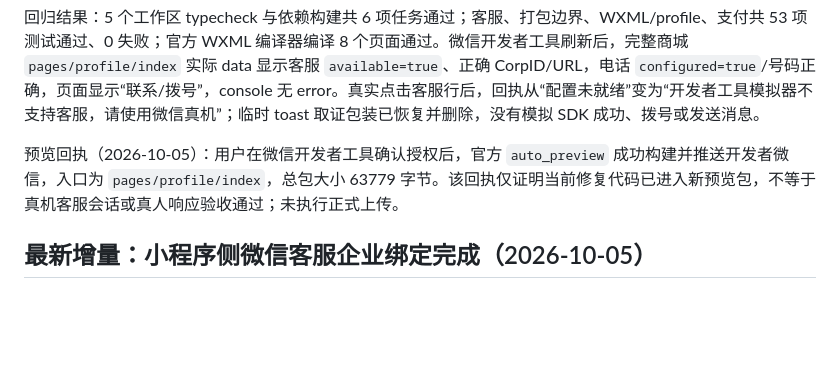
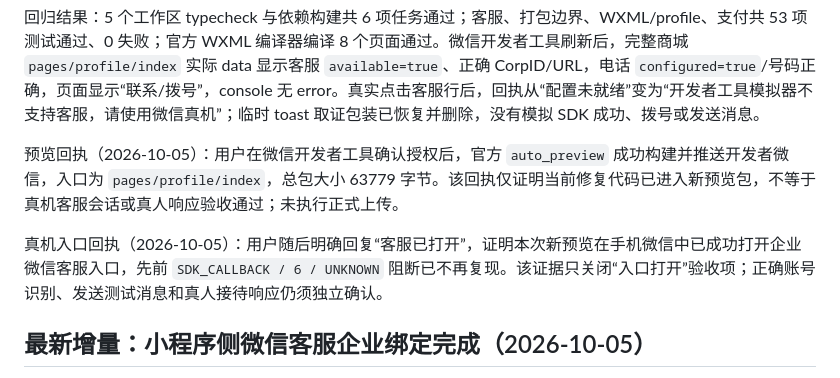
Before and after one commit to aiavysp-afk/-, a Markdown page: docs/MINIAPP_WECHAT_ACCEPTANCE.md, the part around the change. Rendered like a GitHub page; blank space fills up the shorter version.

Commit message:
docs(miniapp): record real-device customer service opening

```diff
--- a/docs/MINIAPP_WECHAT_ACCEPTANCE.md
+++ b/docs/MINIAPP_WECHAT_ACCEPTANCE.md
@@ -9,6 +9,8 @@
 回归结果：5 个工作区 typecheck 与依赖构建共 6 项任务通过；客服、打包边界、WXML/profile、支付共 53 项测试通过、0 失败；官方 WXML 编译器编译 8 个页面通过。微信开发者工具刷新后，完整商城 `pages/profile/index` 实际 data 显示客服 `available=true`、正确 CorpID/URL，电话 `configured=true`/号码正确，页面显示“联系/拨号”，console 无 error。真实点击客服行后，回执从“配置未就绪”变为“开发者工具模拟器不支持客服，请使用微信真机”；临时 toast 取证包装已恢复并删除，没有模拟 SDK 成功、拨号或发送消息。
 
 预览回执（2026-10-05）：用户在微信开发者工具确认授权后，官方 `auto_preview` 成功构建并推送开发者微信，入口为 `pages/profile/index`，总包大小 63779 字节。该回执仅证明当前修复代码已进入新预览包，不等于真机客服会话或真人响应验收通过；未执行正式上传。
+
+真机入口回执（2026-10-05）：用户随后明确回复“客服已打开”，证明本次新预览在手机微信中已成功打开企业微信客服入口，先前 `SDK_CALLBACK / 6 / UNKNOWN` 阻断已不再复现。该证据只关闭“入口打开”验收项；正确账号识别、发送测试消息和真人接待响应仍须独立确认。
 
 ## 最新增量：小程序侧微信客服企业绑定完成（2026-10-05）
 
```
Also changed, not shown: docs/CHANGE_FILES.md (+2 -0 lines), docs/SELF_TEST_REPORT.md (+2 -0 lines).
